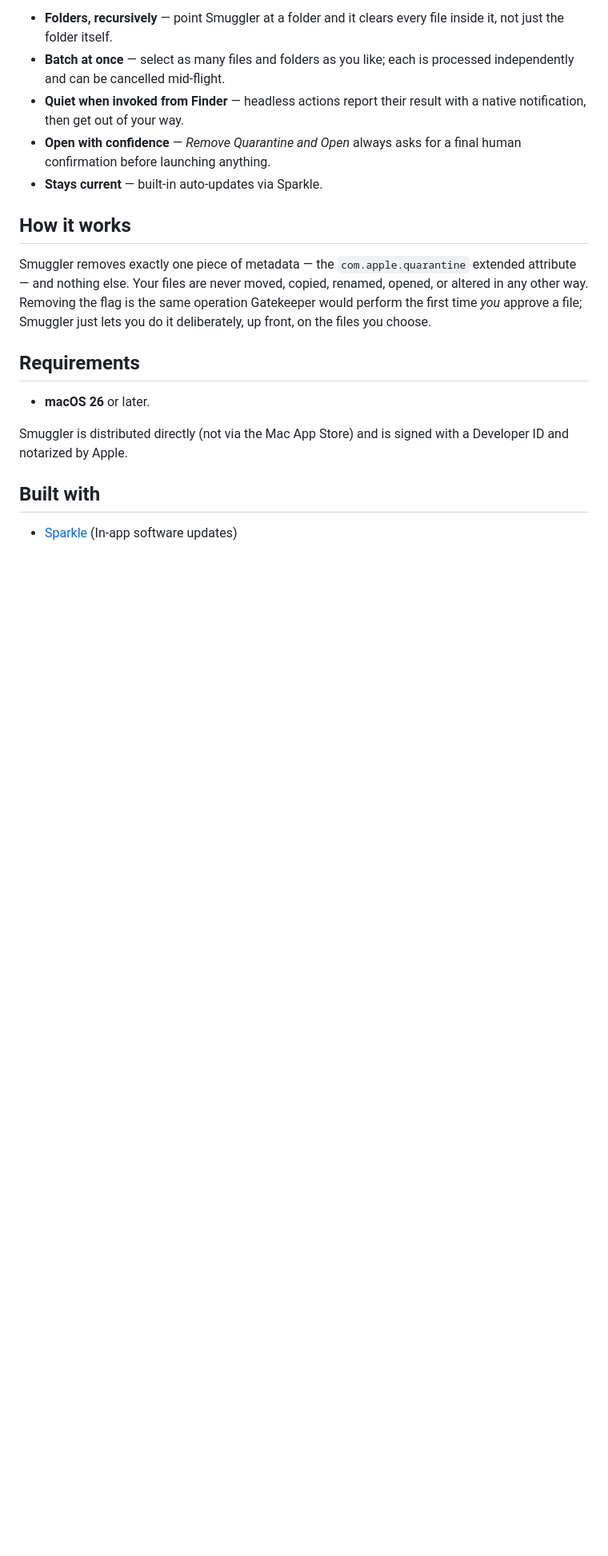
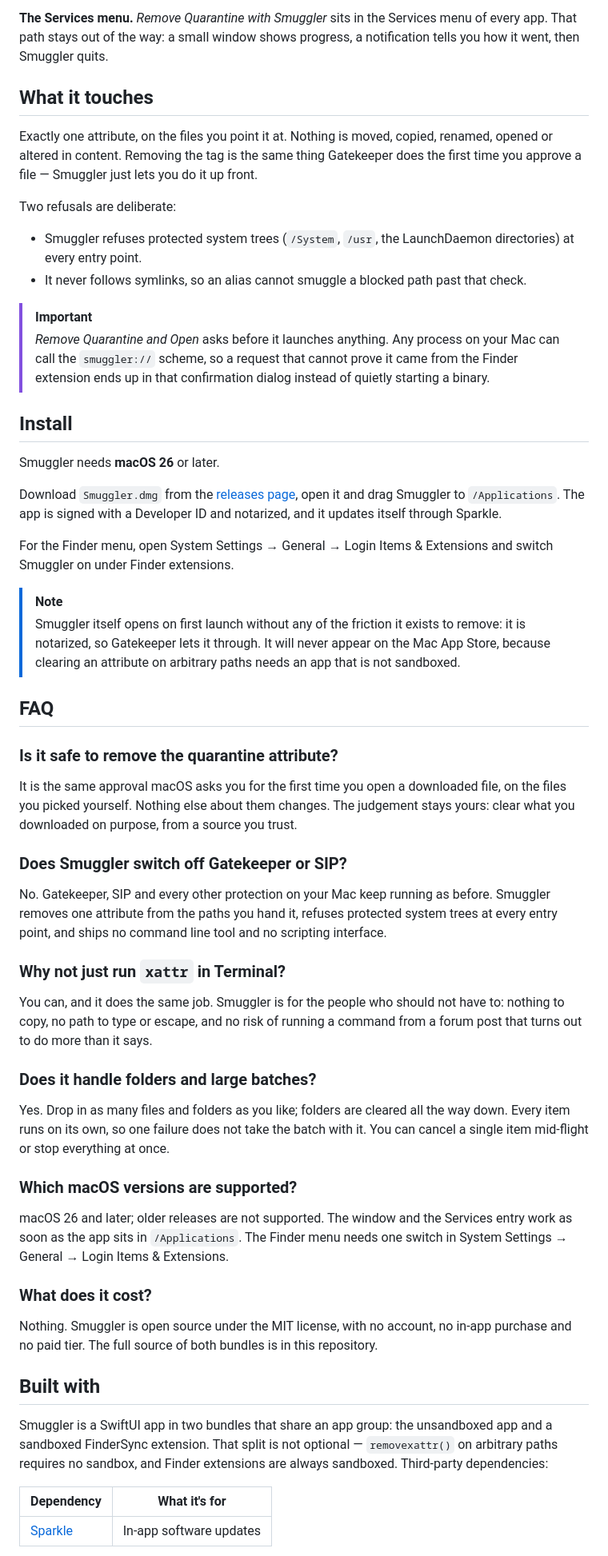
Before and after one commit to benjaminhuebner/Smuggler, a Markdown page: README.md, the part around one of its changes. Shown at 80% size. GitHub-like rendering; blank space fills up the shorter version.

```diff
--- a/README.md
+++ b/README.md
@@ -69,32 +62,61 @@ command from a forum post and hoped for the best, Smuggler is for you.
 </table>
 
-- **Folders, recursively** — point Smuggler at a folder and it clears every file
-  inside it, not just the folder itself.
-- **Batch at once** — select as many files and folders as you like; each is
-  processed independently and can be cancelled mid-flight.
-- **Quiet when invoked from Finder** — headless actions report their result with
-  a native notification, then get out of your way.
-- **Open with confidence** — *Remove Quarantine and Open* always asks for a final
-  human confirmation before launching anything.
-- **Stays current** — built-in auto-updates via Sparkle.
+**The Services menu.** *Remove Quarantine with Smuggler* sits in the Services menu of every app. That path stays out of the way: a small window shows progress, a notification tells you how it went, then Smuggler quits.
 
-## How it works
+## What it touches
 
-Smuggler removes exactly one piece of metadata — the `com.apple.quarantine`
-extended attribute — and nothing else. Your files are never moved, copied,
-renamed, opened, or altered in any other way. Removing the flag is the same
-operation Gatekeeper would perform the first time *you* approve a file; Smuggler
-just lets you do it deliberately, up front, on the files you choose.
+Exactly one attribute, on the files you point it at. Nothing is moved, copied, renamed, opened or altered in content. Removing the tag is the same thing Gatekeeper does the first time you approve a file — Smuggler just lets you do it up front.
 
-## Requirements
+Two refusals are deliberate:
 
-- **macOS 26** or later.
+- Smuggler refuses protected system trees (`/System`, `/usr`, the LaunchDaemon directories) at every entry point.
+- It never follows symlinks, so an alias cannot smuggle a blocked path past that check.
 
-Smuggler is distributed directly (not via the Mac App Store) and is signed with a
-Developer ID and notarized by Apple.
+> [!IMPORTANT]
+> *Remove Quarantine and Open* asks before it launches anything. Any process on your Mac can call the `smuggler://` scheme, so a request that cannot prove it came from the Finder extension ends up in that confirmation dialog instead of quietly starting a binary.
+
+## Install
+
+Smuggler needs **macOS 26** or later.
+
+Download `Smuggler.dmg` from the [releases page](https://github.com/benjaminhuebner/Smuggler/releases/latest), open it and drag Smuggler to `/Applications`. The app is signed with a Developer ID and notarized, and it updates itself through Sparkle.
+
+For the Finder menu, open System Settings → General → Login Items & Extensions and switch Smuggler on under Finder extensions.
+
+> [!NOTE]
+> Smuggler itself opens on first launch without any of the friction it exists to remove: it is notarized, so Gatekeeper lets it through. It will never appear on the Mac App Store, because clearing an attribute on arbitrary paths needs an app that is not sandboxed.
+
+## FAQ
+
+### Is it safe to remove the quarantine attribute?
+
+It is the same approval macOS asks you for the first time you open a downloaded file, on the files you picked yourself. Nothing else about them changes. The judgement stays yours: clear what you downloaded on purpose, from a source you trust.
+
+### Does Smuggler switch off Gatekeeper or SIP?
+
+No. Gatekeeper, SIP and every other protection on your Mac keep running as before. Smuggler removes one attribute from the paths you hand it, refuses protected system trees at every entry point, and ships no command line tool and no scripting interface.
+
+### Why not just run `xattr` in Terminal?
+
+You can, and it does the same job. Smuggler is for the people who should not have to: nothing to copy, no path to type or escape, and no risk of running a command from a forum post that turns out to do more than it says.
+
+### Does it handle folders and large batches?
+
+Yes. Drop in as many files and folders as you like; folders are cleared all the way down. Every item runs on its own, so one failure does not take the batch with it. You can cancel a single item mid-flight or stop everything at once.
+
+### Which macOS versions are supported?
+
+macOS 26 and later; older releases are not supported. The window and the Services entry work as soon as the app sits in `/Applications`. The Finder menu needs one switch in System Settings → General → Login Items & Extensions.
+
+### What does it cost?
+
+Nothing. Smuggler is open source under the MIT license, with no account, no in-app purchase and no paid tier. The full source of both bundles is in this repository.
 
 ## Built with
 
+Smuggler is a SwiftUI app in two bundles that share an app group: the unsandboxed app and a sandboxed FinderSync extension. That split is not optional — `removexattr()` on arbitrary paths requires no sandbox, and Finder extensions are always sandboxed. Third-party dependencies:
 
-- [Sparkle](https://github.com/sparkle-project/Sparkle) (In-app software updates)
+| Dependency | What it's for |
+| --- | --- |
+| [Sparkle](https://github.com/sparkle-project/Sparkle) | In-app software updates |
 
```
Also changed, not shown: other parts of README.md (+41 -47 lines), Docs/demo.gif (deleted), Docs/icon.png, Docs/screenshots/drop-zone.png (added), Docs/screenshots/drop.png (deleted), Docs/screenshots/finder.png, Docs/screenshots/hero.png (added).
